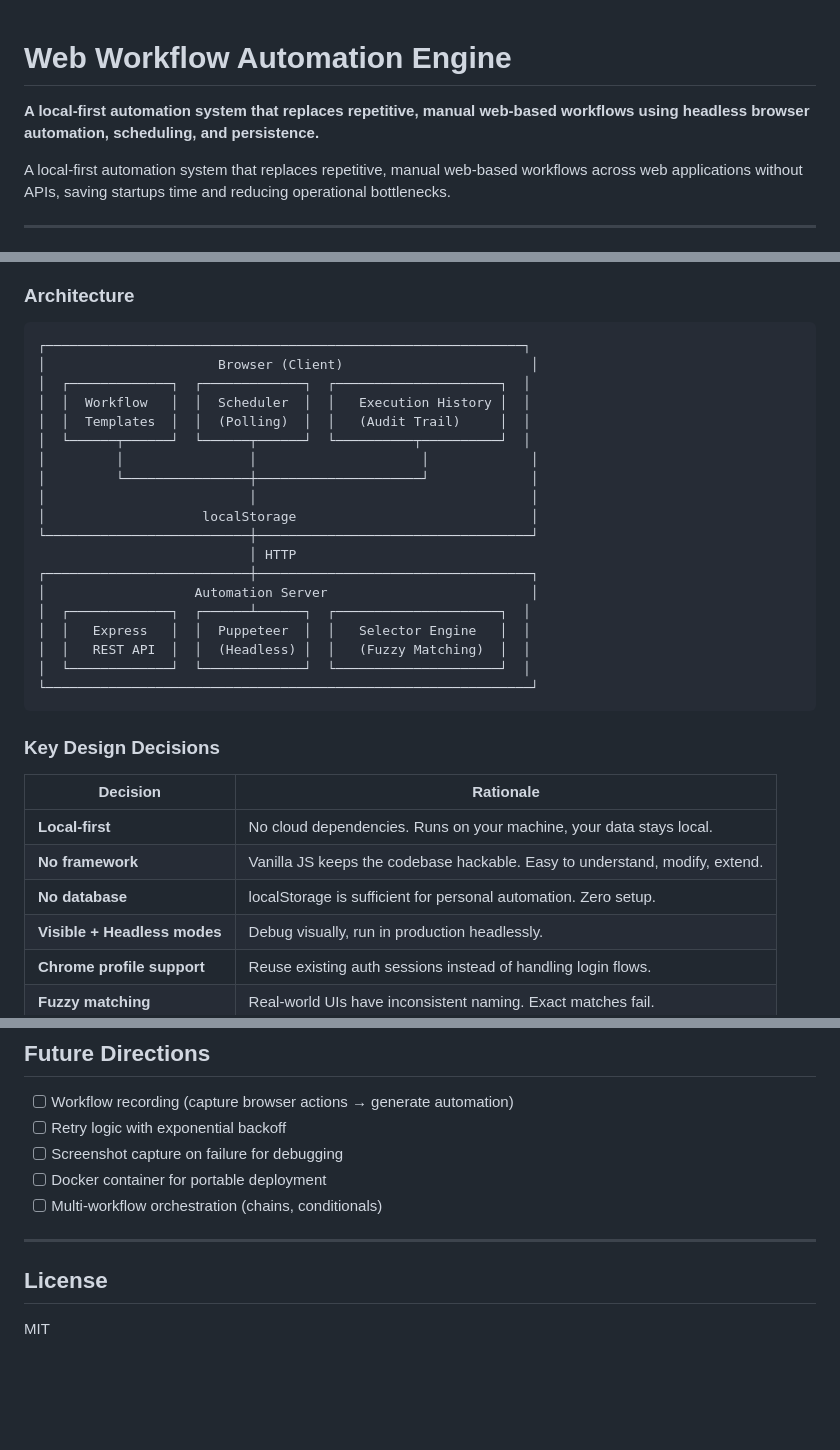
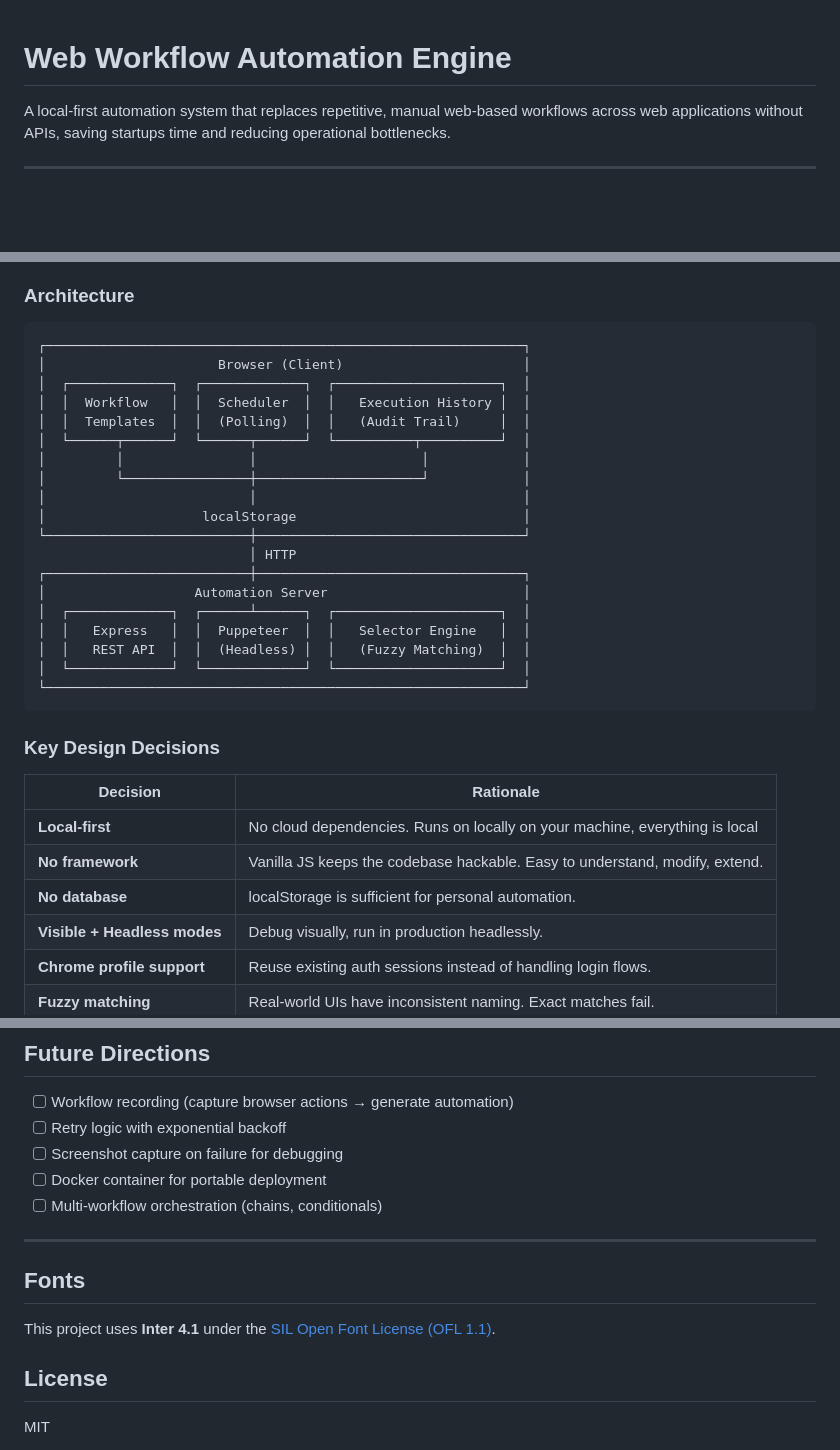
Before and after one commit to shellmatthewk/automation-food, a Markdown page: README.md, 3 parts joined by grey strips. Rendered like a GitHub page; blank space fills up the shorter version.

Commit message:
Proper Licensing

````diff
--- a/README.md
+++ b/README.md
@@ -1,6 +1,4 @@
 # Web Workflow Automation Engine
-
-**A local-first automation system that replaces repetitive, manual web-based workflows using headless browser automation, scheduling, and persistence.**
 
 A local-first automation system that replaces repetitive, manual web-based workflows across web applications without APIs, saving startups time and reducing operational bottlenecks.
 
@@ -25,33 +23,33 @@ This engine uses **browser automation as the integration layer**. Instead of wai
 
 ```
 ┌─────────────────────────────────────────────────────────────┐
-│                      Browser (Client)                        │
+│                      Browser (Client)                       │
 │  ┌─────────────┐  ┌─────────────┐  ┌─────────────────────┐  │
 │  │  Workflow   │  │  Scheduler  │  │   Execution History │  │
 │  │  Templates  │  │  (Polling)  │  │   (Audit Trail)     │  │
 │  └──────┬──────┘  └──────┬──────┘  └──────────┬──────────┘  │
-│         │                │                     │             │
-│         └────────────────┼─────────────────────┘             │
-│                          │                                   │
-│                    localStorage                              │
-└──────────────────────────┼───────────────────────────────────┘
+│         │                │                     │            │
+│         └────────────────┼─────────────────────┘            │
+│                          │                                  │
+│                    localStorage                             │
+└──────────────────────────┼──────────────────────────────────┘
                            │ HTTP
-┌──────────────────────────┼───────────────────────────────────┐
-│                   Automation Server                          │
+┌──────────────────────────┼──────────────────────────────────┐
+│                   Automation Server                         │
 │  ┌─────────────┐  ┌──────┴──────┐  ┌─────────────────────┐  │
 │  │   Express   │  │  Puppeteer  │  │   Selector Engine   │  │
 │  │   REST API  │  │  (Headless) │  │   (Fuzzy Matching)  │  │
 │  └─────────────┘  └─────────────┘  └─────────────────────┘  │
-└──────────────────────────────────────────────────────────────┘
+└─────────────────────────────────────────────────────────────┘
 ```
 
 ### Key Design Decisions
 
 | Decision | Rationale |
 |----------|-----------|
-| **Local-first** | No cloud dependencies. Runs on your machine, your data stays local. |
+| **Local-first** | No cloud dependencies. Runs on locally on your machine, everything is local|
 | **No framework** | Vanilla JS keeps the codebase hackable. Easy to understand, modify, extend. |
-| **No database** | localStorage is sufficient for personal automation. Zero setup. |
+| **No database** | localStorage is sufficient for personal automation.|
 | **Visible + Headless modes** | Debug visually, run in production headlessly. |
 | **Chrome profile support** | Reuse existing auth sessions instead of handling login flows. |
 | **Fuzzy matching** | Real-world UIs have inconsistent naming. Exact matches fail. |
@@ -211,6 +209,9 @@ open index.html
 - [ ] Multi-workflow orchestration (chains, conditionals)
 
 ---
+## Fonts
+
+This project uses **Inter 4.1** under the [SIL Open Font License (OFL 1.1)](Inter-4.1/OFL.txt).
 
 ## License
 
````
